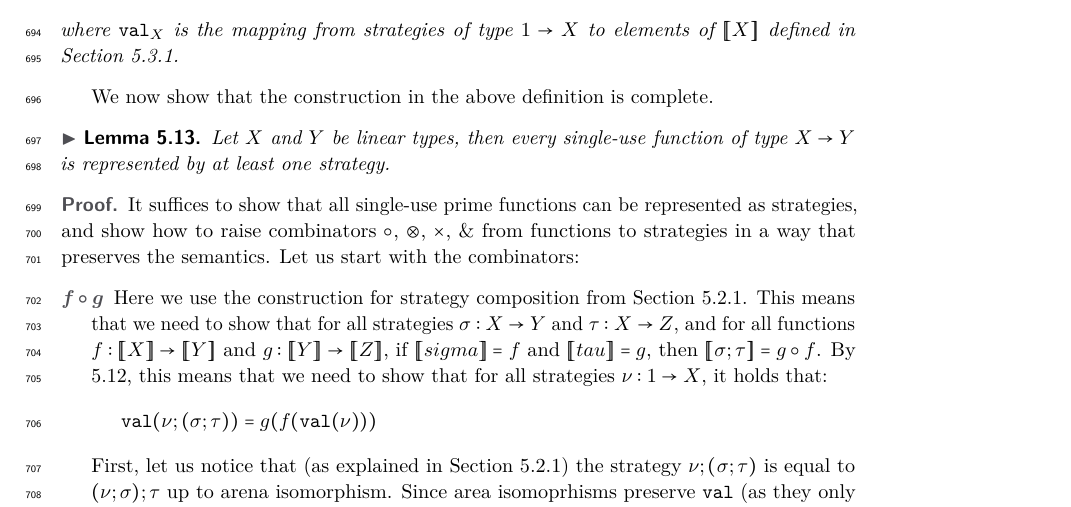
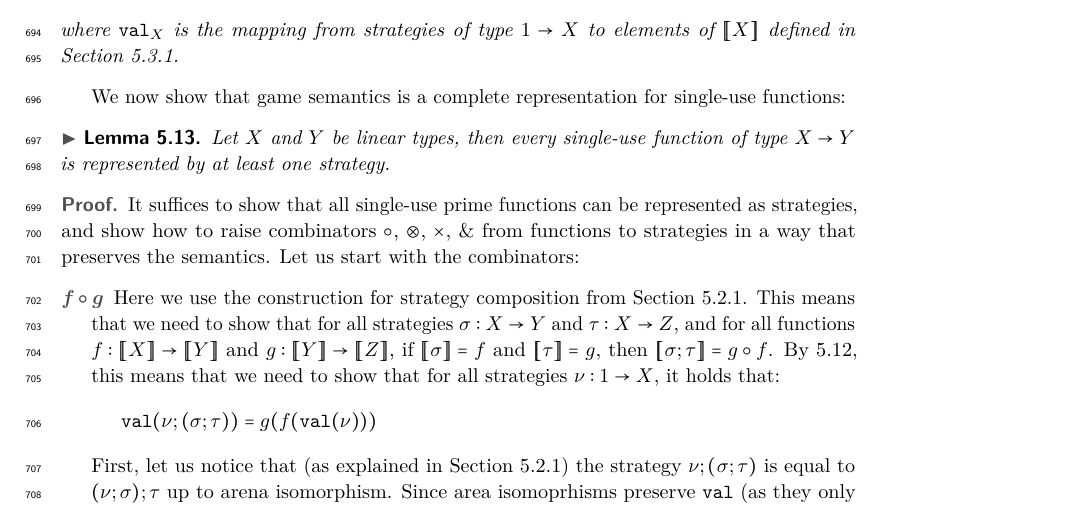
Before and after one commit to bojanczyk/single-use-closed, a LaTeX paper (main.tex, which reads game-semantics.tex): part of page 19 of 23, cut so that both start at the same text. Compiled offline with pdfLaTeX.

Commit message:
minor fixes

```diff
--- a/game-semantics.tex
+++ b/game-semantics.tex
@@ -401,7 +401,7 @@ We now show how to interpret a strategy in the arena for $X \to Y$ as a single-u
     % \]
 \end{definition}
 
-We now show that the construction in the above definition is complete.
+We now show that game semantics is a complete representation for single-use functions:
 \begin{lemma}
     Let $X$ and $Y$ be linear types, then every single-use function of type $X \to Y$ is represented by at least one strategy.
     % \begin{itemize}
@@ -417,7 +417,7 @@ We now show that the construction in the above definition is complete.
         \item[$f \circ g$] Here we use the construction for strategy composition from Section~\ref{sec:composition-of-strategies}.
         This means that we need to show that for all strategies $\sigma : X \to Y$ and $\tau: X \to Z$,
         and for all functions $f : \sem{X} \to \sem{Y}$ and $g: \sem{Y} \to \sem{Z}$,
-        if $\sem{sigma} = f$ and $\sem{tau} =g$, then $\sem{\sigma; \tau} = g \circ f$. By \ref{def:strategy-as-single-use-function},
+        if $\sem{\sigma} = f$ and $\sem{\tau} =g$, then $\sem{\sigma; \tau} = g \circ f$. By \ref{def:strategy-as-single-use-function},
         this means that we need to show that for all strategies $\nu : 1 \to X$, it holds that:
         \[ \mathtt{val}(\nu; (\sigma; \tau)) = g(f(\mathtt{val}(\nu))) \]
         First, let us notice that (as explained in Section~\ref{sec:composition-of-strategies})
```
